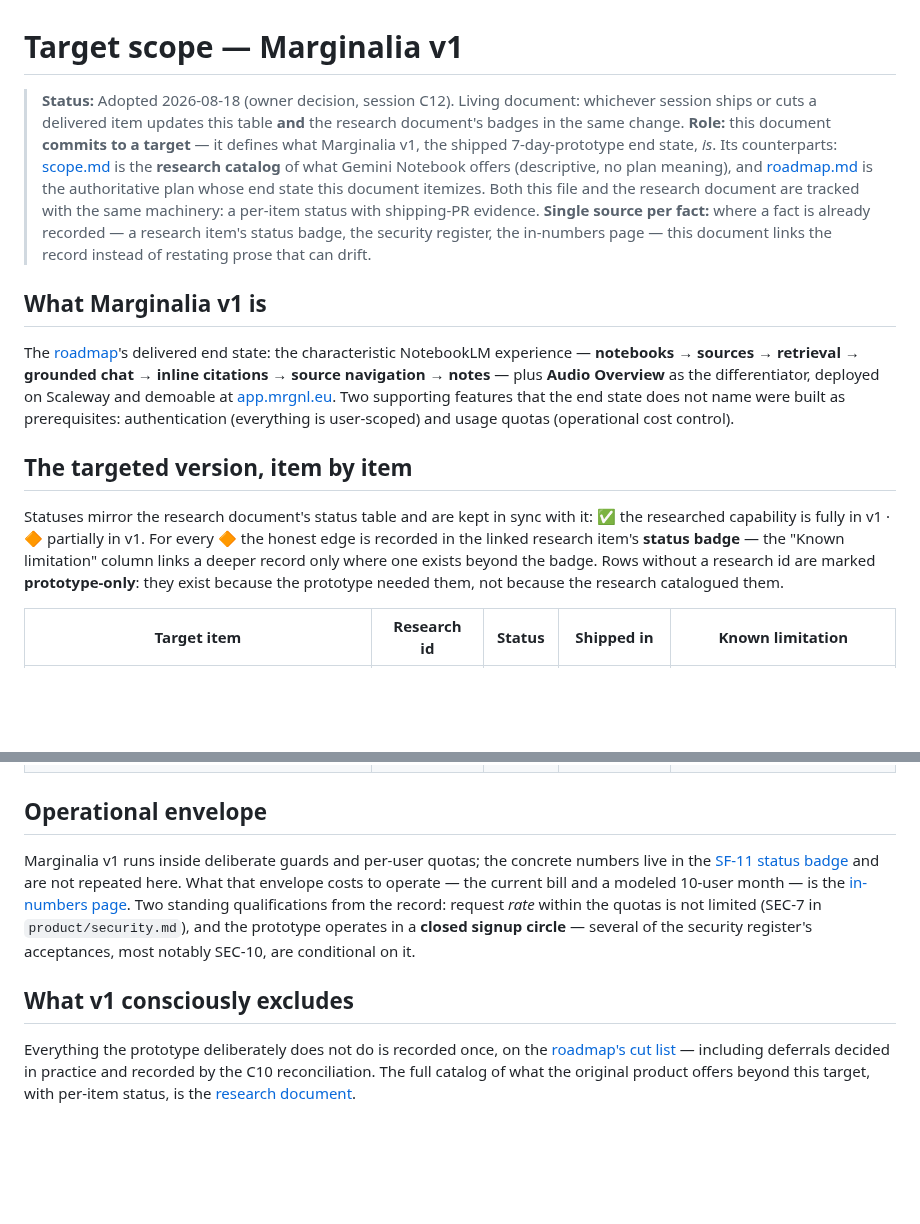
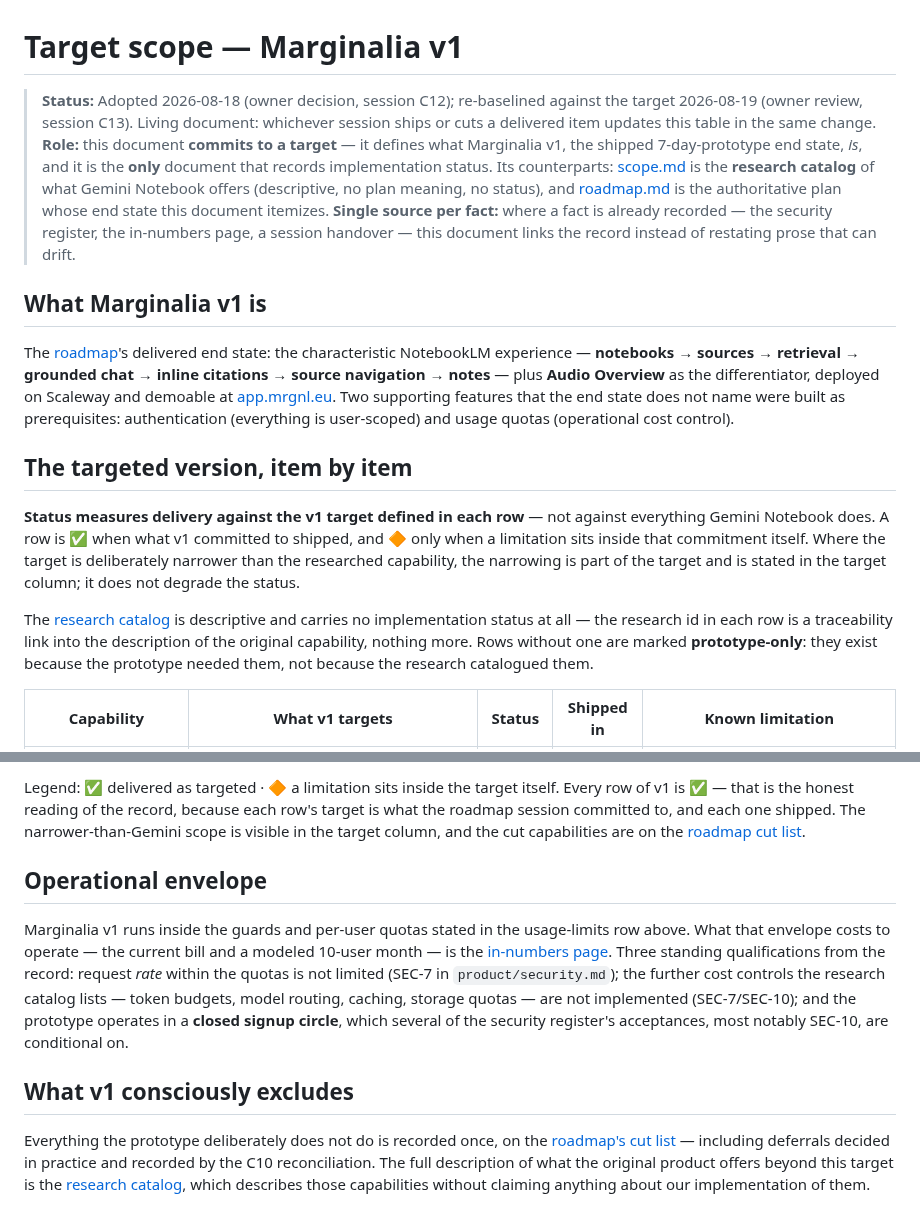
Before and after one commit to DonHeidi/notebooklm-clone, a Markdown page: product/target-scope.md, 2 parts joined by grey strips. GitHub-like rendering; blank space fills up the shorter version.

Commit message:
docs(product): re-baseline the target scope against the v1 target
Statuses were mirrored from the research catalog, so a delivered v1 read
as half-implemented. Status now measures delivery against the target each
row defines: a limitation degrades status only when it sits inside the
target itself, and narrower-than-research scope is stated as part of the
target. All ten 🔶 rows become ✅ — each limitation that produced them is
on the roadmap cut list or was never in the session's goal.

Every row now names and states its target in the session record's words,
seven rows are renamed from the catalog's titles to the target's, and the
"badge" shorthand is replaced by stated limitations linking the real
record (handovers, SEC-7). The research id stays as an inline
traceability link; all anchors re-verified against the built pages.

Co-Authored-By: Claude Opus 5 (1M context) <noreply@anthropic.com>

```diff
--- a/product/target-scope.md
+++ b/product/target-scope.md
@@ -1,17 +1,18 @@
 # Target scope — Marginalia v1
 
-> **Status:** Adopted 2026-08-18 (owner decision, session C12). Living
+> **Status:** Adopted 2026-08-18 (owner decision, session C12); re-baselined
+> against the target 2026-08-19 (owner review, session C13). Living
 > document: whichever session ships or cuts a delivered item updates this
-> table **and** the research document's badges in the same change.
+> table in the same change.
 > **Role:** this document **commits to a target** — it defines what
-> Marginalia v1, the shipped 7-day-prototype end state, *is*. Its
-> counterparts: [scope.md](scope.md) is the **research catalog** of what
-> Gemini Notebook offers (descriptive, no plan meaning), and
+> Marginalia v1, the shipped 7-day-prototype end state, *is*, and it is the
+> **only** document that records implementation status. Its counterparts:
+> [scope.md](scope.md) is the **research catalog** of what Gemini Notebook
+> offers (descriptive, no plan meaning, no status), and
 > [roadmap.md](roadmap.md) is the authoritative plan whose end state this
-> document itemizes. Both this file and the research document are tracked
-> with the same machinery: a per-item status with shipping-PR evidence.
-> **Single source per fact:** where a fact is already recorded — a research
-> item's status badge, the security register, the in-numbers page — this
+> document itemizes.
+> **Single source per fact:** where a fact is already recorded — the
+> security register, the in-numbers page, a session handover — this
 > document links the record instead of restating prose that can drift.
 
 ## What Marginalia v1 is
@@ -26,13 +27,18 @@ is user-scoped) and usage quotas (operational cost control).
 
 ## The targeted version, item by item
 
-Statuses mirror the research document's status table and are kept in sync
-with it: ✅ the researched capability is fully in v1 · 🔶 partially in v1.
-For every 🔶 the honest edge is recorded in the linked research item's
-**status badge** — the "Known limitation" column links a deeper record only
-where one exists beyond the badge. Rows without a research id are marked
-**prototype-only**: they exist because the prototype needed them, not
-because the research catalogued them.
+**Status measures delivery against the v1 target defined in each row** —
+not against everything Gemini Notebook does. A row is ✅ when what v1
+committed to shipped, and 🔶 only when a limitation sits inside that
+commitment itself. Where the target is deliberately narrower than the
+researched capability, the narrowing is part of the target and is stated in
+the target column; it does not degrade the status.
 
-| Target item | Research id | Status | Shipped in | Known limitation |
+The [research catalog](scope.md) is descriptive and carries no
+implementation status at all — the research id in each row is a
+traceability link into the description of the original capability, nothing
+more. Rows without one are marked **prototype-only**: they exist because
+the prototype needed them, not because the research catalogued them.
+
+| Capability | What v1 targets | Status | Shipped in | Known limitation |
 | --- | --- | --- | --- | --- |
@@ -57,20 +64,26 @@ because the research catalogued them.
+Legend: ✅ delivered as targeted · 🔶 a limitation sits inside the target
+itself. Every row of v1 is ✅ — that is the honest reading of the record,
+because each row's target is what the roadmap session committed to, and
+each one shipped. The narrower-than-Gemini scope is visible in the target
+column, and the cut capabilities are on the [roadmap cut list](roadmap.md).
 
 ## Operational envelope
 
-Marginalia v1 runs inside deliberate guards and per-user quotas; the
-concrete numbers live in the [SF-11 status badge](scope.md#sf-11--usage-limits-and-quotas)
-and are not repeated here. What that envelope costs to operate — the
-current bill and a modeled 10-user month — is the
-[in-numbers page](in-numbers.md). Two standing qualifications from the
-record: request *rate* within the quotas is not limited (SEC-7 in
-`product/security.md`), and the prototype operates in a **closed signup
-circle** — several of the security register's acceptances, most notably
-SEC-10, are conditional on it.
+Marginalia v1 runs inside the guards and per-user quotas stated in the
+usage-limits row above. What that envelope costs to operate — the current
+bill and a modeled 10-user month — is the [in-numbers page](in-numbers.md).
+Three standing qualifications from the record: request *rate* within the
+quotas is not limited (SEC-7 in `product/security.md`); the further cost
+controls the research catalog lists — token budgets, model routing,
+caching, storage quotas — are not implemented (SEC-7/SEC-10); and the
+prototype operates in a **closed signup circle**, which several of the
+security register's acceptances, most notably SEC-10, are conditional on.
 
 ## What v1 consciously excludes
 
 Everything the prototype deliberately does not do is recorded once, on the
 [roadmap's cut list](roadmap.md) — including deferrals decided in practice
-and recorded by the C10 reconciliation. The full catalog of what the
-original product offers beyond this target, with per-item status, is the
-[research document](scope.md).
+and recorded by the C10 reconciliation. The full description of what the
+original product offers beyond this target is the
+[research catalog](scope.md), which describes those capabilities without
+claiming anything about our implementation of them.
```
Also changed, not shown: other parts of product/target-scope.md (+19 -18 lines).
